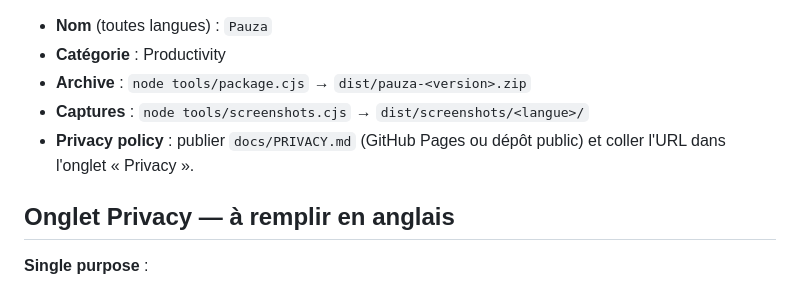
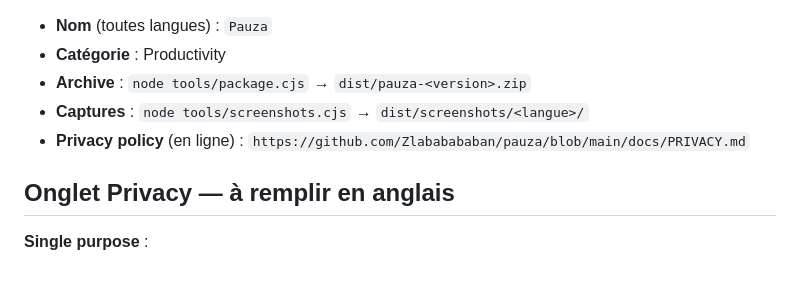
Before and after one commit to Zlababababan/pauza, a Markdown page: docs/STORE.md, the part around the change. GitHub-like rendering.

```diff
--- a/docs/STORE.md
+++ b/docs/STORE.md
@@ -9,8 +9,8 @@ textes ci-dessous respectent la limite (ce sont les mêmes que `_locales`).
 - **Catégorie** : Productivity
 - **Archive** : `node tools/package.cjs` → `dist/pauza-<version>.zip`
 - **Captures** : `node tools/screenshots.cjs` → `dist/screenshots/<langue>/`
-- **Privacy policy** : publier `docs/PRIVACY.md` (GitHub Pages ou dépôt public)
-  et coller l'URL dans l'onglet « Privacy ».
+- **Privacy policy** (en ligne) :
+  `https://github.com/Zlababababan/pauza/blob/main/docs/PRIVACY.md`
 
 ## Onglet Privacy — à remplir en anglais
 
```
Also changed, not shown: docs/PROGRESS.md (+18 -0 lines).
